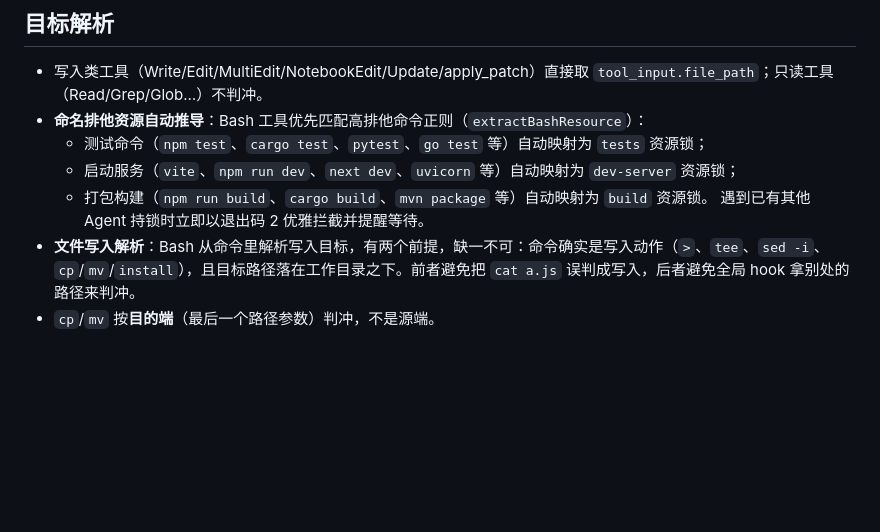
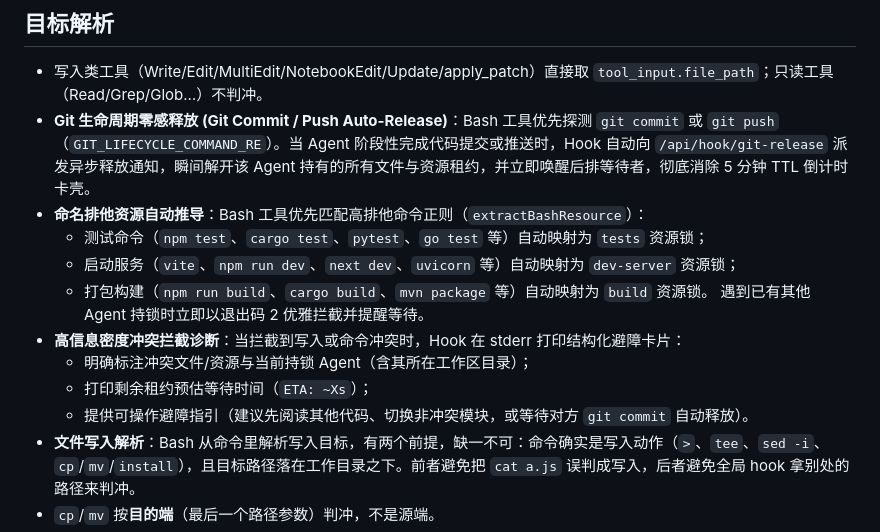
Before and after one commit to xiaoran7/agent-nexus, a Markdown page: docs/HOOKS.md, the part around the change. Drawn GitHub-style; blank space fills up the shorter version.

```diff
--- a/docs/HOOKS.md
+++ b/docs/HOOKS.md
@@ -5,11 +5,16 @@
 ## 目标解析
 
 - 写入类工具（Write/Edit/MultiEdit/NotebookEdit/Update/apply_patch）直接取 `tool_input.file_path`；只读工具（Read/Grep/Glob…）不判冲。
+- **Git 生命周期零感释放 (Git Commit / Push Auto-Release)**：Bash 工具优先探测 `git commit` 或 `git push`（`GIT_LIFECYCLE_COMMAND_RE`）。当 Agent 阶段性完成代码提交或推送时，Hook 自动向 `/api/hook/git-release` 派发异步释放通知，瞬间解开该 Agent 持有的所有文件与资源租约，并立即唤醒后排等待者，彻底消除 5 分钟 TTL 倒计时卡壳。
 - **命名排他资源自动推导**：Bash 工具优先匹配高排他命令正则（`extractBashResource`）：
   - 测试命令（`npm test`、`cargo test`、`pytest`、`go test` 等）自动映射为 `tests` 资源锁；
   - 启动服务（`vite`、`npm run dev`、`next dev`、`uvicorn` 等）自动映射为 `dev-server` 资源锁；
   - 打包构建（`npm run build`、`cargo build`、`mvn package` 等）自动映射为 `build` 资源锁。
   遇到已有其他 Agent 持锁时立即以退出码 2 优雅拦截并提醒等待。
+- **高信息密度冲突拦截诊断**：当拦截到写入或命令冲突时，Hook 在 stderr 打印结构化避障卡片：
+  - 明确标注冲突文件/资源与当前持锁 Agent（含其所在工作区目录）；
+  - 打印剩余租约预估等待时间（`ETA: ~Xs`）；
+  - 提供可操作避障指引（建议先阅读其他代码、切换非冲突模块，或等待对方 `git commit` 自动释放）。
 - **文件写入解析**：Bash 从命令里解析写入目标，有两个前提，缺一不可：命令确实是写入动作（`>`、`tee`、`sed -i`、`cp`/`mv`/`install`），且目标路径落在工作目录之下。前者避免把 `cat a.js` 误判成写入，后者避免全局 hook 拿别处的路径来判冲。
 - `cp`/`mv` 按**目的端**（最后一个路径参数）判冲，不是源端。
 - **跨工作树对齐（Git Worktree）**：Hook 自动解析工作树共同主仓库，将跨工作树的绝对路径统一映射到 `projectRoot` 相对路径。若检测到其他工作树正锁住该文件，发出 `CROSS-WORKTREE CONFLICT` 拦截，防止合并冲突。
```
Also changed, not shown: docs/API.md (+32 -5 lines), docs/ARCHITECTURE.md (+9 -3 lines).
